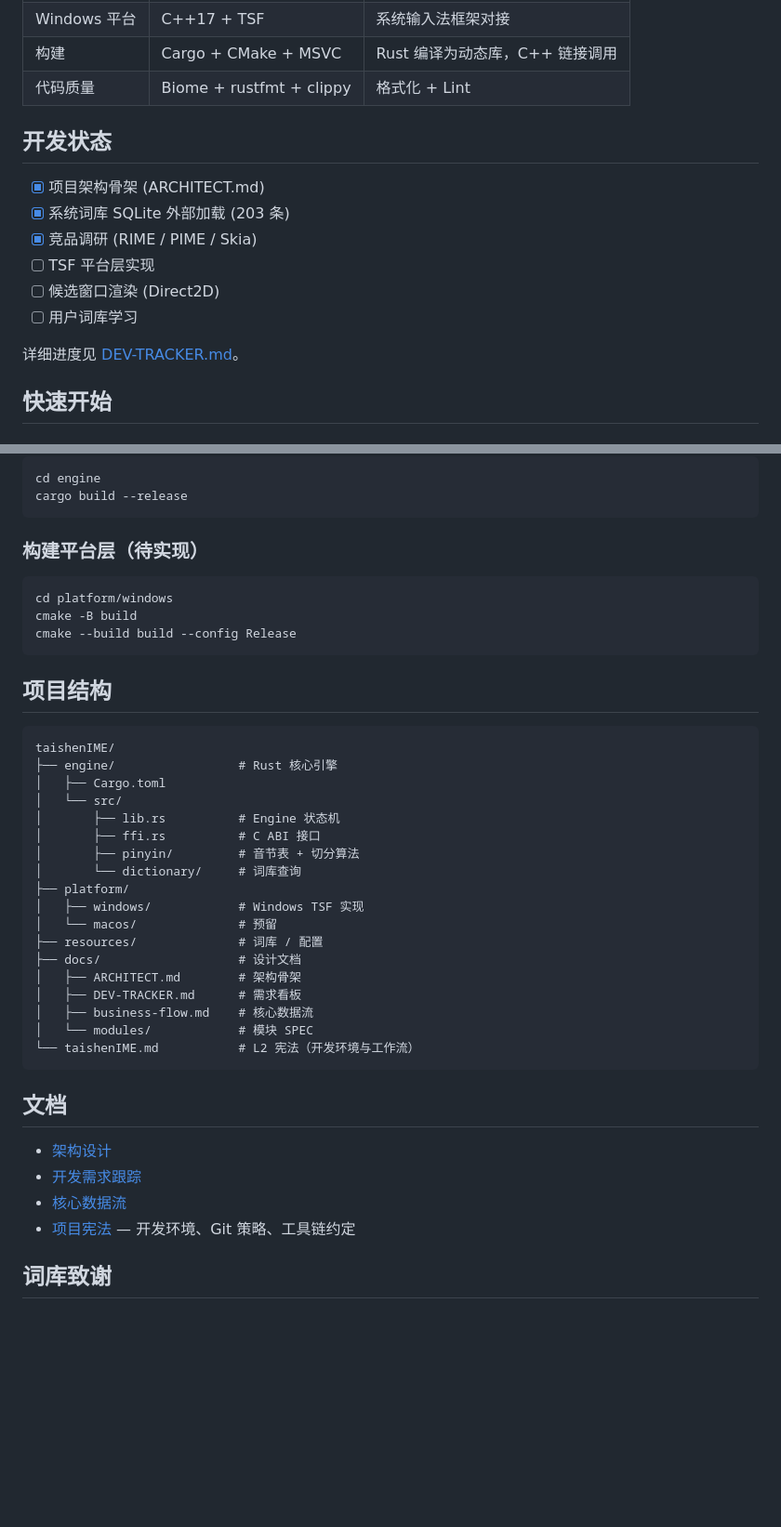
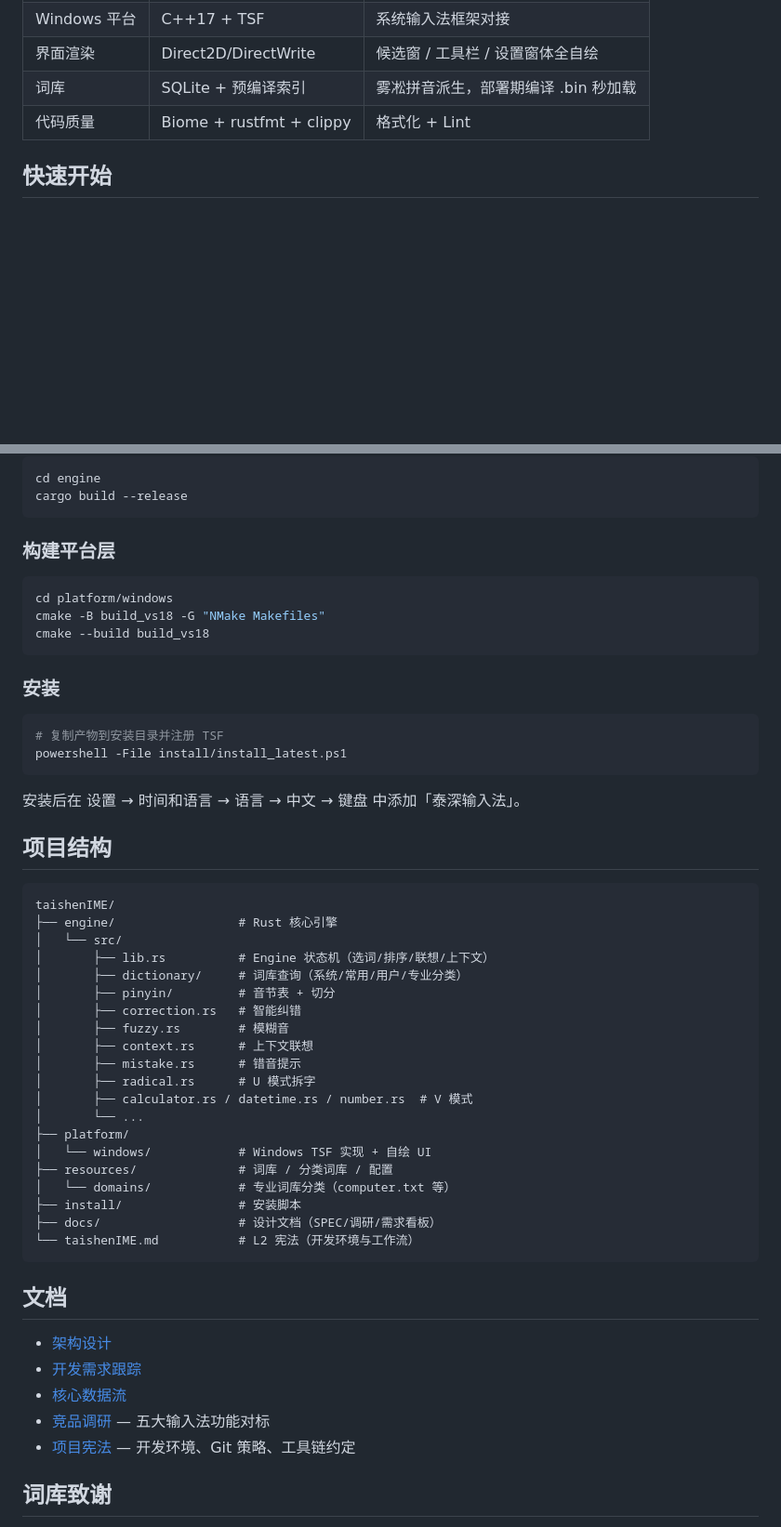
Before and after one commit to EricXu20266/taishenIME, a Markdown page: README.md, 2 parts joined by grey strips. Shown at 93% size. Drawn GitHub-style; blank space fills up the shorter version.

````diff
--- a/README.md
+++ b/README.md
@@ -35,17 +75,7 @@ PC 中文拼音输入法。Rust 实现核心引擎（音节切分、词库查询
 | Windows 平台 | C++17 + TSF | 系统输入法框架对接 |
-| 构建 | Cargo + CMake + MSVC | Rust 编译为动态库，C++ 链接调用 |
+| 界面渲染 | Direct2D/DirectWrite | 候选窗 / 工具栏 / 设置窗体全自绘 |
+| 词库 | SQLite + 预编译索引 | 雾凇拼音派生，部署期编译 .bin 秒加载 |
 | 代码质量 | Biome + rustfmt + clippy | 格式化 + Lint |
-
-## 开发状态
-
-- [x] 项目架构骨架 (ARCHITECT.md)
-- [x] 系统词库 SQLite 外部加载 (203 条)
-- [x] 竞品调研 (RIME / PIME / Skia)
-- [ ] TSF 平台层实现
-- [ ] 候选窗口渲染 (Direct2D)
-- [ ] 用户词库学习
-
-详细进度见 [DEV-TRACKER.md](docs/DEV-TRACKER.md)。
 
 ## 快速开始
 
@@ -63,34 +93,45 @@ cd engine
 cargo build --release
 ```
 
-### 构建平台层（待实现）
+### 构建平台层
 
 ```bash
 cd platform/windows
-cmake -B build
-cmake --build build --config Release
+cmake -B build_vs18 -G "NMake Makefiles"
+cmake --build build_vs18
 ```
+
+### 安装
+
+```bash
+# 复制产物到安装目录并注册 TSF
+powershell -File install/install_latest.ps1
+```
+
+安装后在 设置 → 时间和语言 → 语言 → 中文 → 键盘 中添加「泰深输入法」。
 
 ## 项目结构
 
 ```
 taishenIME/
 ├── engine/                 # Rust 核心引擎
-│   ├── Cargo.toml
 │   └── src/
-│       ├── lib.rs          # Engine 状态机
-│       ├── ffi.rs          # C ABI 接口
-│       ├── pinyin/         # 音节表 + 切分算法
-│       └── dictionary/     # 词库查询
+│       ├── lib.rs          # Engine 状态机（选词/排序/联想/上下文）
+│       ├── dictionary/     # 词库查询（系统/常用/用户/专业分类）
+│       ├── pinyin/         # 音节表 + 切分
+│       ├── correction.rs   # 智能纠错
+│       ├── fuzzy.rs        # 模糊音
+│       ├── context.rs      # 上下文联想
+│       ├── mistake.rs      # 错音提示
+│       ├── radical.rs      # U 模式拆字
+│       ├── calculator.rs / datetime.rs / number.rs  # V 模式
+│       └── ...
 ├── platform/
-│   ├── windows/            # Windows TSF 实现
-│   └── macos/              # 预留
-├── resources/              # 词库 / 配置
-├── docs/                   # 设计文档
-│   ├── ARCHITECT.md        # 架构骨架
-│   ├── DEV-TRACKER.md      # 需求看板
-│   ├── business-flow.md    # 核心数据流
-│   └── modules/            # 模块 SPEC
+│   └── windows/            # Windows TSF 实现 + 自绘 UI
+├── resources/              # 词库 / 分类词库 / 配置
+│   └── domains/            # 专业词库分类（computer.txt 等）
+├── install/                # 安装脚本
+├── docs/                   # 设计文档（SPEC/调研/需求看板）
 └── taishenIME.md           # L2 宪法（开发环境与工作流）
 ```
 
@@ -99,6 +140,7 @@ taishenIME/
 - [架构设计](docs/ARCHITECT.md)
 - [开发需求跟踪](docs/DEV-TRACKER.md)
 - [核心数据流](docs/business-flow.md)
+- [竞品调研](docs/reference/RESEARCH_2026-08-08-ime-benchmark.md) — 五大输入法功能对标
 - [项目宪法](taishenIME.md) — 开发环境、Git 策略、工具链约定
 
 ## 词库致谢
````
Also changed, not shown: other parts of README.md (+52 -12 lines).
